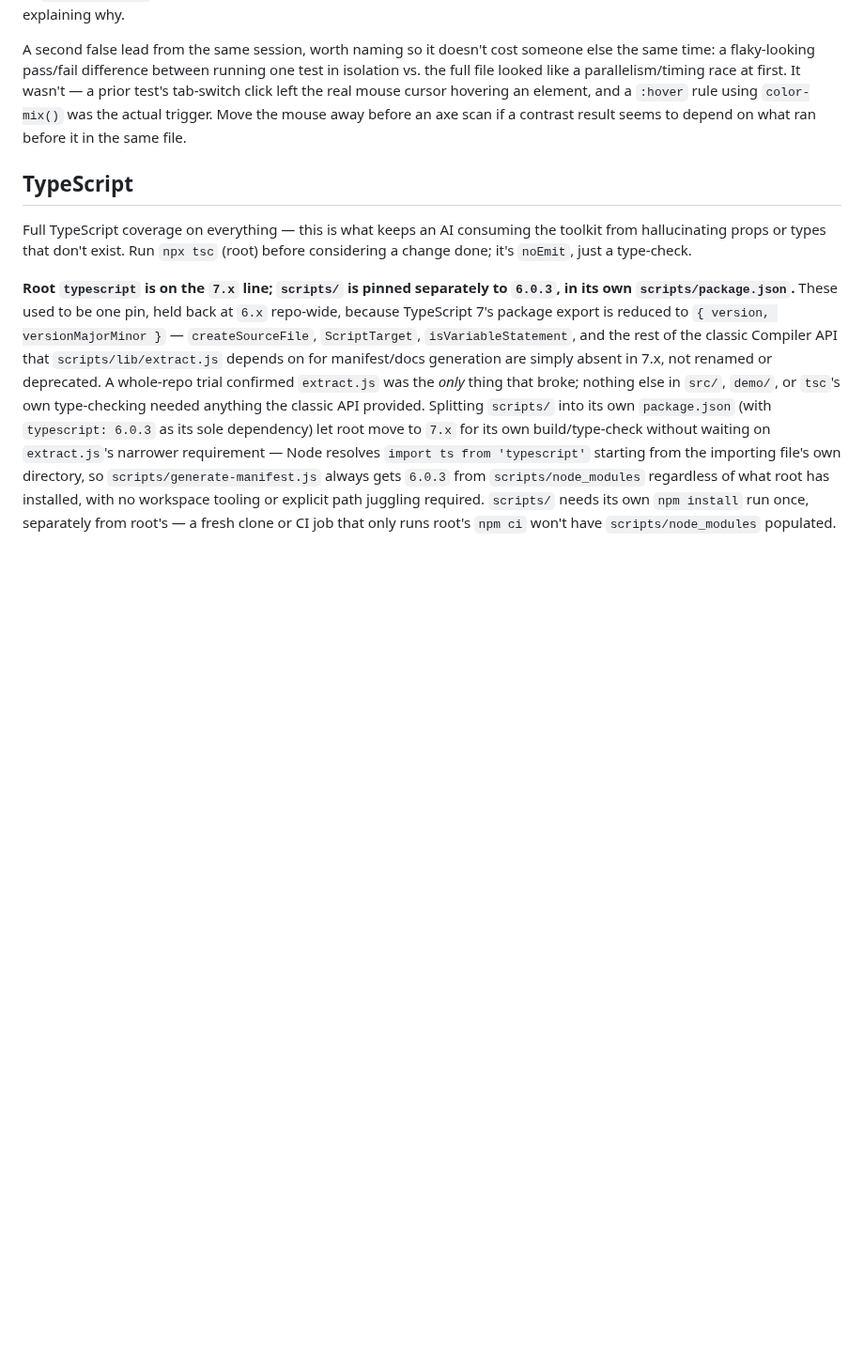
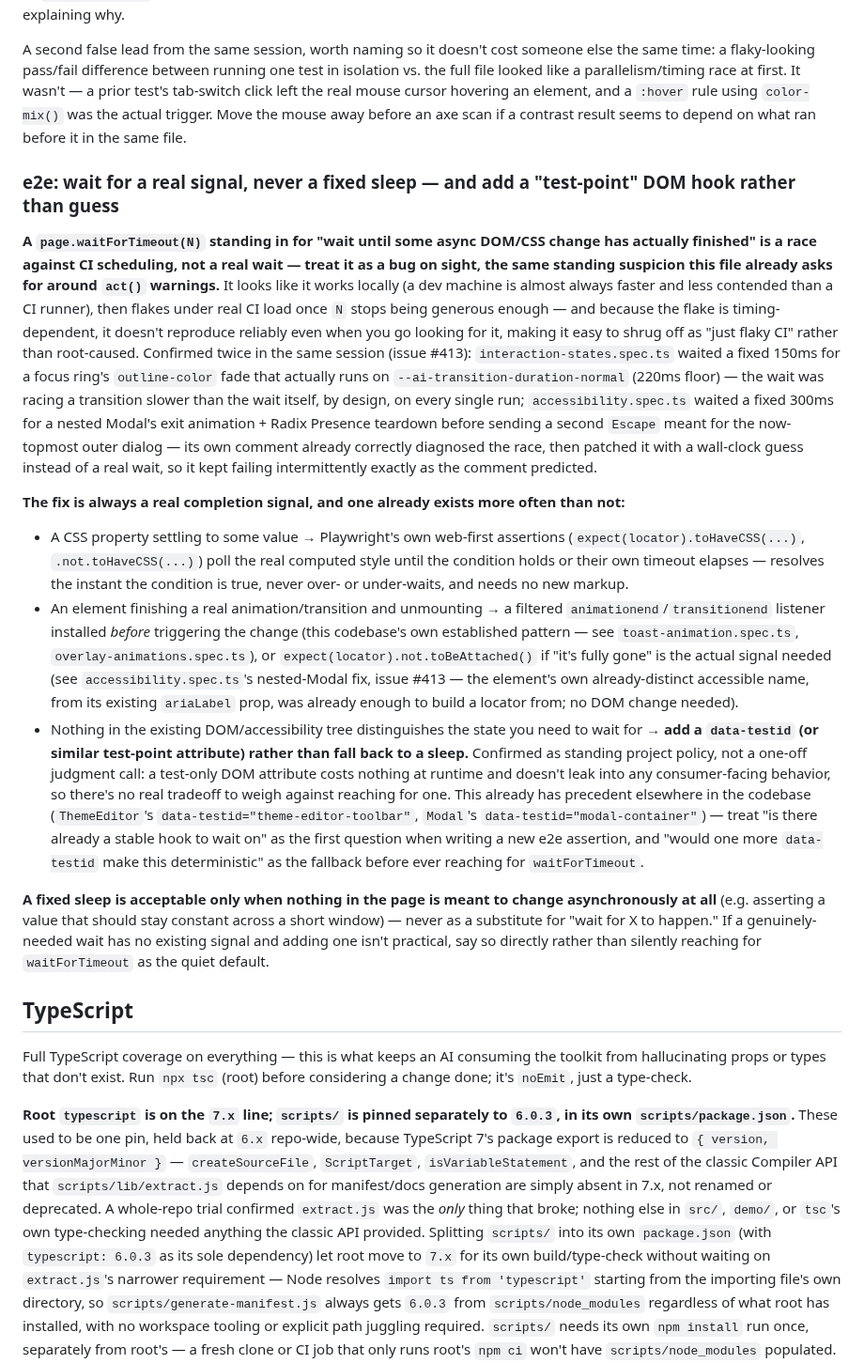
Before and after one commit to escape-llc/toolcrib, a Markdown page: AGENTS.md, the part around the change. Shown at 94% size. Rendered like a GitHub page; blank space fills up the shorter version.

Commit message:
AGENTS.md: document the e2e wait-for-a-real-signal rule from issue #413
Generalizes the lesson this same PR's two test fixes already
demonstrate: a page.waitForTimeout(N) standing in for a real async
completion signal is a race against CI scheduling, confirmed twice in
one session. Codifies the standing preference confirmed directly by
the maintainer -- a test-point data-testid costs nothing and should be
added rather than falling back to a sleep whenever nothing in the
existing DOM/accessibility tree already provides a stable hook to wait
on.

Co-Authored-By: Claude Sonnet 5 <noreply@anthropic.com>

```diff
--- a/AGENTS.md
+++ b/AGENTS.md
@@ -329,6 +329,17 @@ Turning the one-time WCAG pass into a standing `axe-core` + Playwright gate (com
 
 A second false lead from the same session, worth naming so it doesn't cost someone else the same time: a flaky-looking pass/fail difference between running one test in isolation vs. the full file looked like a parallelism/timing race at first. It wasn't — a prior test's tab-switch click left the real mouse cursor hovering an element, and a `:hover` rule using `color-mix()` was the actual trigger. Move the mouse away before an axe scan if a contrast result seems to depend on what ran before it in the same file.
 
+### e2e: wait for a real signal, never a fixed sleep — and add a "test-point" DOM hook rather than guess
+
+**A `page.waitForTimeout(N)` standing in for "wait until some async DOM/CSS change has actually finished" is a race against CI scheduling, not a real wait — treat it as a bug on sight, the same standing suspicion this file already asks for around `act()` warnings.** It looks like it works locally (a dev machine is almost always faster and less contended than a CI runner), then flakes under real CI load once `N` stops being generous enough — and because the flake is timing-dependent, it doesn't reproduce reliably even when you go looking for it, making it easy to shrug off as "just flaky CI" rather than root-caused. Confirmed twice in the same session (issue #413): `interaction-states.spec.ts` waited a fixed 150ms for a focus ring's `outline-color` fade that actually runs on `--ai-transition-duration-normal` (220ms floor) — the wait was racing a transition slower than the wait itself, by design, on every single run; `accessibility.spec.ts` waited a fixed 300ms for a nested Modal's exit animation + Radix Presence teardown before sending a second `Escape` meant for the now-topmost outer dialog — its own comment already correctly diagnosed the race, then patched it with a wall-clock guess instead of a real wait, so it kept failing intermittently exactly as the comment predicted.
+
+**The fix is always a real completion signal, and one already exists more often than not:**
+- A CSS property settling to some value → Playwright's own web-first assertions (`expect(locator).toHaveCSS(...)`, `.not.toHaveCSS(...)`) poll the real computed style until the condition holds or their own timeout elapses — resolves the instant the condition is true, never over- or under-waits, and needs no new markup.
+- An element finishing a real animation/transition and unmounting → a filtered `animationend`/`transitionend` listener installed *before* triggering the change (this codebase's own established pattern — see `toast-animation.spec.ts`, `overlay-animations.spec.ts`), or `expect(locator).not.toBeAttached()` if "it's fully gone" is the actual signal needed (see `accessibility.spec.ts`'s nested-Modal fix, issue #413 — the element's own already-distinct accessible name, from its existing `ariaLabel` prop, was already enough to build a locator from; no DOM change needed).
+- Nothing in the existing DOM/accessibility tree distinguishes the state you need to wait for → **add a `data-testid` (or similar test-point attribute) rather than fall back to a sleep.** Confirmed as standing project policy, not a one-off judgment call: a test-only DOM attribute costs nothing at runtime and doesn't leak into any consumer-facing behavior, so there's no real tradeoff to weigh against reaching for one. This already has precedent elsewhere in the codebase (`ThemeEditor`'s `data-testid="theme-editor-toolbar"`, `Modal`'s `data-testid="modal-container"`) — treat "is there already a stable hook to wait on" as the first question when writing a new e2e assertion, and "would one more `data-testid` make this deterministic" as the fallback before ever reaching for `waitForTimeout`.
+
+**A fixed sleep is acceptable only when nothing in the page is meant to change asynchronously at all** (e.g. asserting a value that should stay constant across a short window) — never as a substitute for "wait for X to happen." If a genuinely-needed wait has no existing signal and adding one isn't practical, say so directly rather than silently reaching for `waitForTimeout` as the quiet default.
+
 ## TypeScript
 
 Full TypeScript coverage on everything — this is what keeps an AI consuming the toolkit from hallucinating props or types that don't exist. Run `npx tsc` (root) before considering a change done; it's `noEmit`, just a type-check.
```
